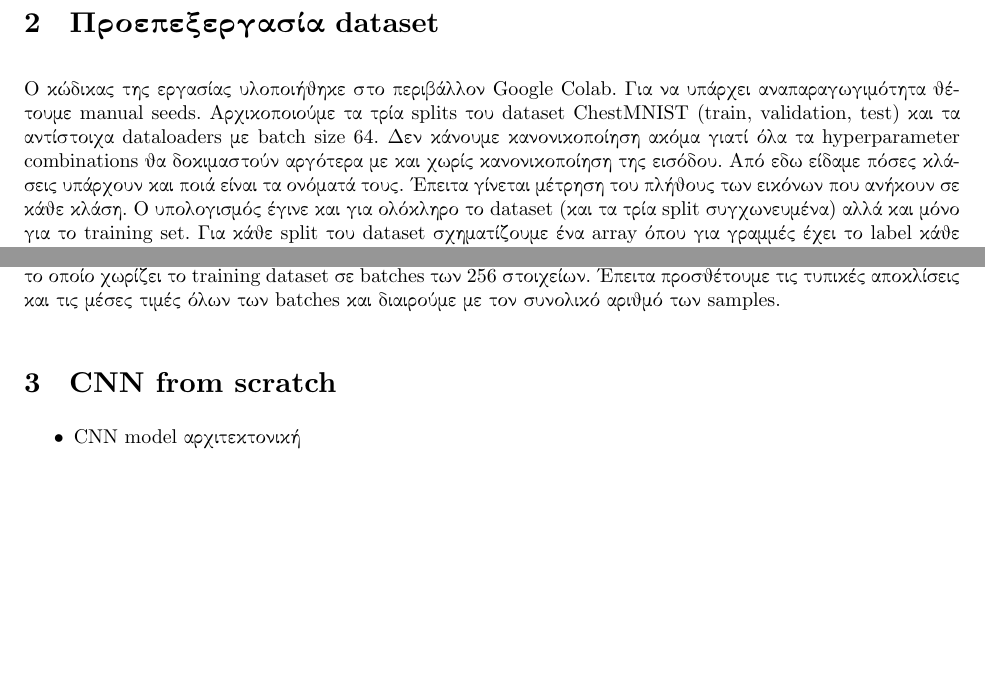
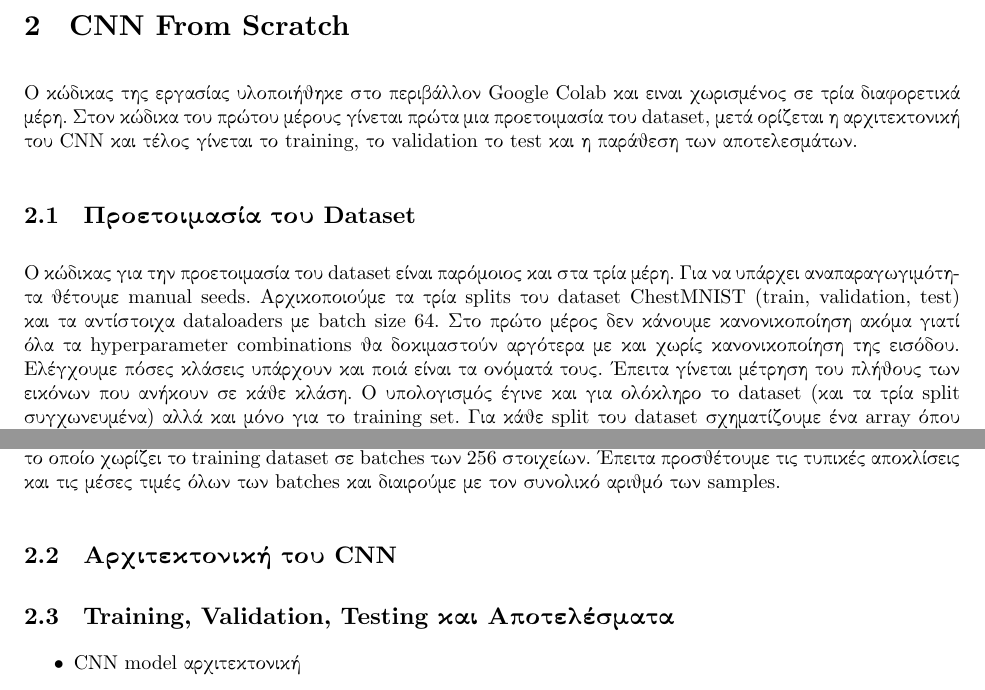
Before and after one commit to PacoPacorius/MedMNIST-Image-Analysis-w-CNNs-and-Transformers---DL-assignment, a LaTeX document (report/report.tex): two parts of page 5 of 5 before the commit and two parts of page 5 of 6 after it, joined at a grey line, cut at the place of the change, the shorter picture padded with empty space. Compiled offline with XeLaTeX.

Commit message:
better skeleton

```diff
--- a/report/report.tex
+++ b/report/report.tex
@@ -176,12 +176,19 @@ $\frac{\datasetTestPlithos{}}{\datasetPlithosEikonwn{}} = \testOverTotalPerc{}\%
 
 Ακολουθεί η ανάλυση του κώδικα.
 
-\section{Προεπεξεργασία dataset}
-Ο κώδικας της εργασίας υλοποιήθηκε στο περιβάλλον Google Colab. Για να υπάρχει αναπαραγωγιμότητα
+\section{CNN From Scratch}
+Ο κώδικας της εργασίας υλοποιήθηκε στο περιβάλλον Google Colab και ειναι χωρισμένος σε τρία διαφορετικά
+μέρη. Στον κώδικα του πρώτου μέρους γίνεται πρώτα μια προετοιμασία του dataset, μετά ορίζεται
+η αρχιτεκτονική του CNN και τέλος γίνεται το training, το validation το test και η παράθεση των αποτελεσμάτων.
+
+\subsection{Προετοιμασία του Dataset}
+Ο κώδικας για την προετοιμασία του dataset είναι παρόμοιος και στα τρία μέρη.
+Για να υπάρχει αναπαραγωγιμότη\-τα
 θέτουμε manual seeds. Αρχικοποιούμε τα τρία splits του dataset
-ChestMNIST (train, validation, test) και τα αντίστοιχα dataloaders με batch size 64. Δεν κάνουμε
+ChestMNIST (train, validation, test) και τα αντίστοιχα dataloaders με batch size 64. Στο πρώτο μέρος
+δεν κάνουμε
 κανονικοποί\-ηση ακόμα γιατί όλα τα hyperparameter combinations θα δοκιμαστούν αργότερα με και χωρίς
-κανονικοποίηση της εισόδου. Από εδω είδαμε πόσες κλάσεις υπάρχουν και ποιά είναι τα ονόματά τους.
+κανονικοποίηση της εισόδου. Ελέγχουμε πόσες κλάσεις υπάρχουν και ποιά είναι τα ονόματά τους.
 Έπειτα γίνεται μέτρηση του πλήθους των εικόνων που ανήκουν σε κάθε κλάση. Ο υπολογισμός έγινε και
 για ολόκληρο το dataset (και τα τρία split συγχωνευμένα) αλλά και μόνο για το training set. Για
 κάθε split του dataset σχηματίζουμε ένα array όπου για γραμμές έχει το label κάθε εικόνας και
@@ -201,8 +208,9 @@ pixel και άρα είναι ασπρόμαυρη.
 αποκλίσεις και τις μέσες τιμές όλων των batches και διαιρούμε με τον συνολικό αριθμό των samples.
 
 
+\subsection{Αρχιτεκτονική του CNN}
+\subsection{Training, Validation, Testing και Αποτελέσματα}
 
-\section{CNN from scratch}
 
 \begin{itemize}
     \item CNN model αρχιτεκτονική
```
Also changed, not shown: report/report.tex (7 more changed lines).
